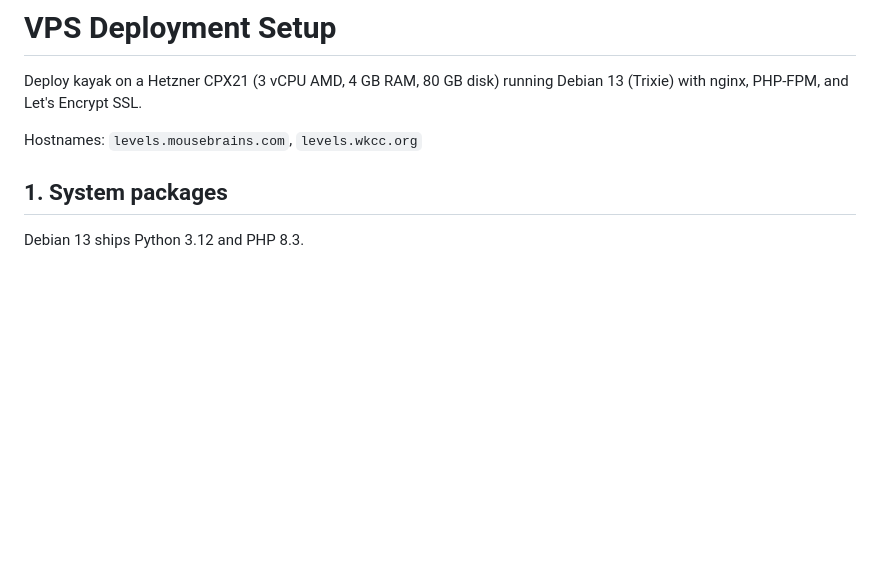
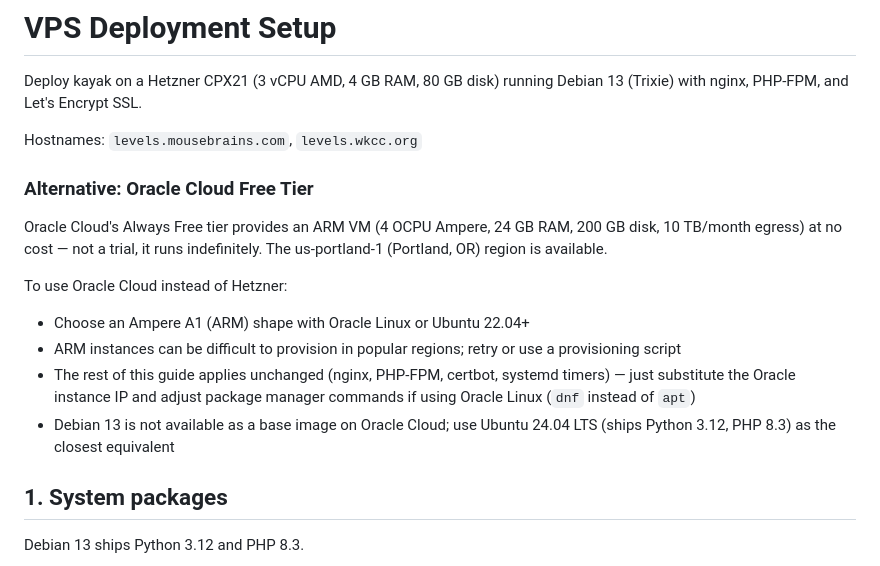
Before and after one commit to mousebrains/kayak_python, a Markdown page: deploy/SETUP.md, the part around the change. GitHub-like rendering; blank space fills up the shorter version.

Commit message:
Note Oracle Cloud Free Tier as alternative VPS in SETUP.md
ARM instance (4 OCPU, 24 GB RAM, 200 GB disk) available at no cost
in Portland, OR region. Documents trade-offs and package differences.

Co-Authored-By: Claude Opus 4.6 <noreply@anthropic.com>

```diff
--- a/deploy/SETUP.md
+++ b/deploy/SETUP.md
@@ -4,6 +4,22 @@ Deploy kayak on a Hetzner CPX21 (3 vCPU AMD, 4 GB RAM, 80 GB disk) running
 Debian 13 (Trixie) with nginx, PHP-FPM, and Let's Encrypt SSL.
 
 Hostnames: `levels.mousebrains.com`, `levels.wkcc.org`
+
+### Alternative: Oracle Cloud Free Tier
+
+Oracle Cloud's Always Free tier provides an ARM VM (4 OCPU Ampere, 24 GB RAM,
+200 GB disk, 10 TB/month egress) at no cost — not a trial, it runs indefinitely.
+The us-portland-1 (Portland, OR) region is available.
+
+To use Oracle Cloud instead of Hetzner:
+- Choose an Ampere A1 (ARM) shape with Oracle Linux or Ubuntu 22.04+
+- ARM instances can be difficult to provision in popular regions; retry or
+  use a provisioning script
+- The rest of this guide applies unchanged (nginx, PHP-FPM, certbot, systemd
+  timers) — just substitute the Oracle instance IP and adjust package manager
+  commands if using Oracle Linux (`dnf` instead of `apt`)
+- Debian 13 is not available as a base image on Oracle Cloud; use Ubuntu 24.04
+  LTS (ships Python 3.12, PHP 8.3) as the closest equivalent
 
 ## 1. System packages
 
```
